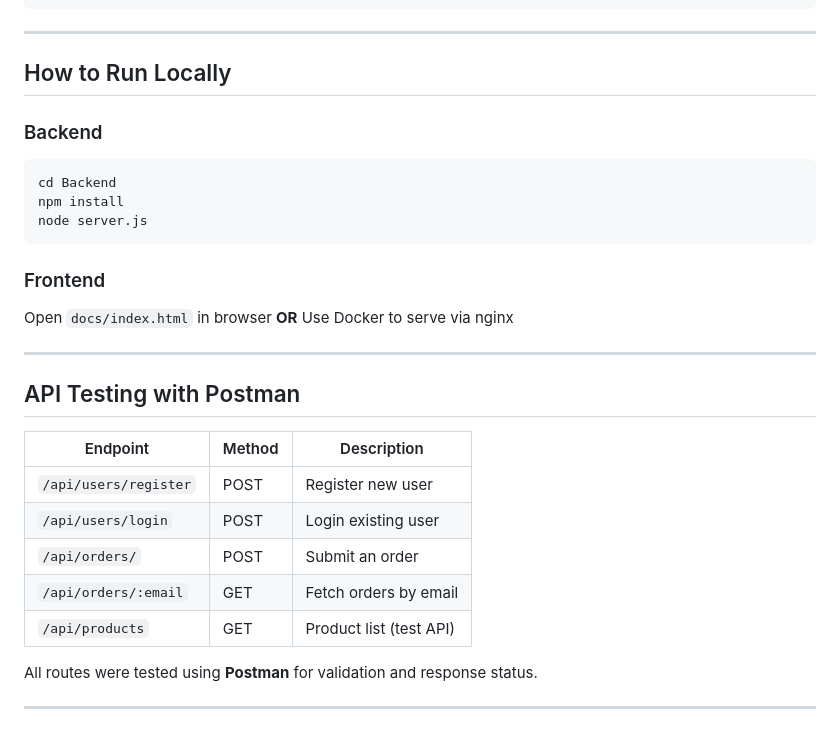
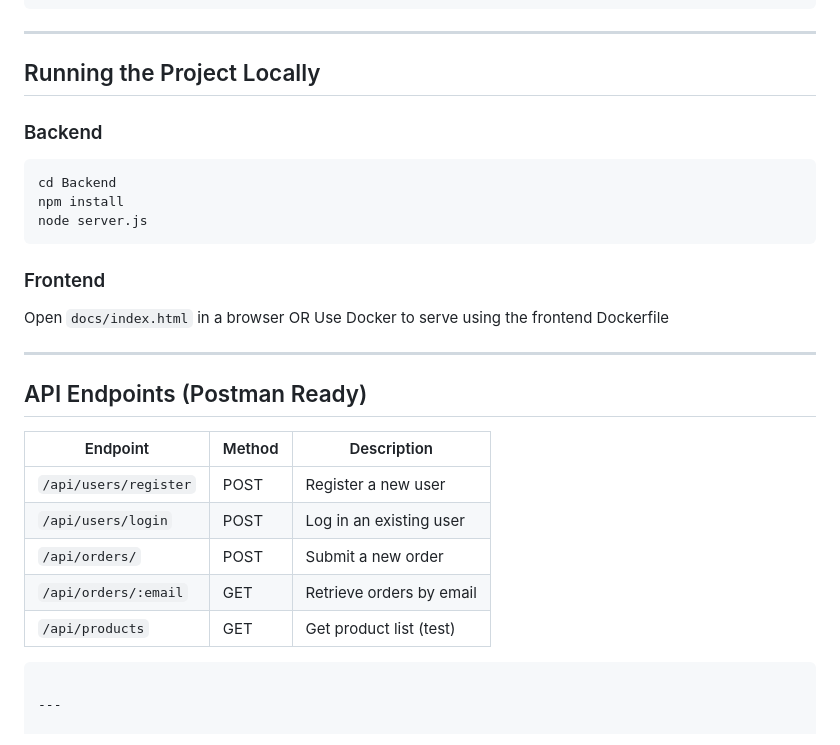
Before and after one commit to Lahari-Bhairagoni/E-commerce, a Markdown page: README.md, the part around one of its changes. GitHub-like rendering.

`````diff
--- a/README.md
+++ b/README.md
@@ -116,7 +114,7 @@ EXPOSE 80
 
 ---
 
-##  How to Run Locally
+## Running the Project Locally
 
 ### Backend
 
@@ -126,24 +124,24 @@ npm install
 node server.js
 ```
 
-###  Frontend
+### Frontend
 
-Open `docs/index.html` in browser
-**OR**
-Use Docker to serve via nginx
+Open `docs/index.html` in a browser
+OR
+Use Docker to serve using the frontend Dockerfile
 
 ---
 
-##  API Testing with Postman
+## API Endpoints (Postman Ready)
 
-| Endpoint              | Method | Description             |
-| --------------------- | ------ | ----------------------- |
-| `/api/users/register` | POST   | Register new user       |
-| `/api/users/login`    | POST   | Login existing user     |
-| `/api/orders/`        | POST   | Submit an order         |
-| `/api/orders/:email`  | GET    | Fetch orders by email   |
-| `/api/products`       | GET    | Product list (test API) |
+| Endpoint              | Method | Description              |
+| --------------------- | ------ | ------------------------ |
+| `/api/users/register` | POST   | Register a new user      |
+| `/api/users/login`    | POST   | Log in an existing user  |
+| `/api/orders/`        | POST   | Submit a new order       |
+| `/api/orders/:email`  | GET    | Retrieve orders by email |
+| `/api/products`       | GET    | Get product list (test)  |
 
- All routes were tested using **Postman** for validation and response status.
+````
 
 ---
`````
Also changed, not shown: other parts of README.md (+47 -49 lines).
